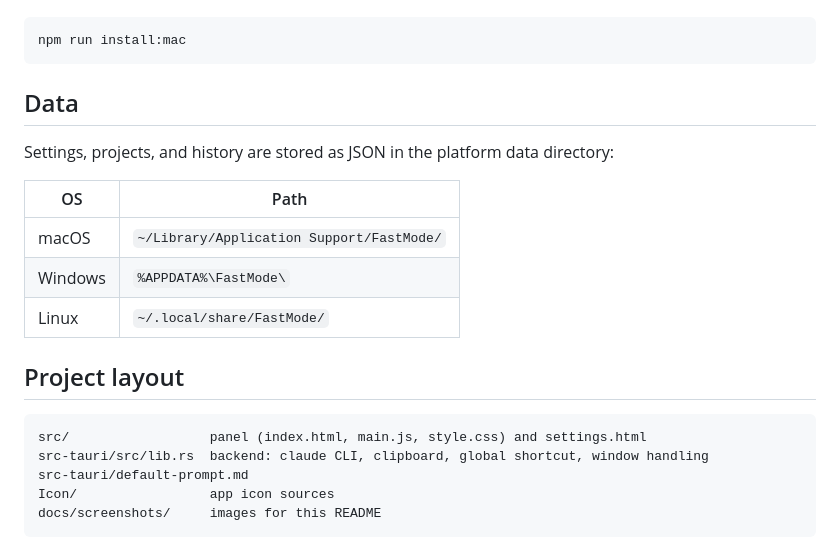
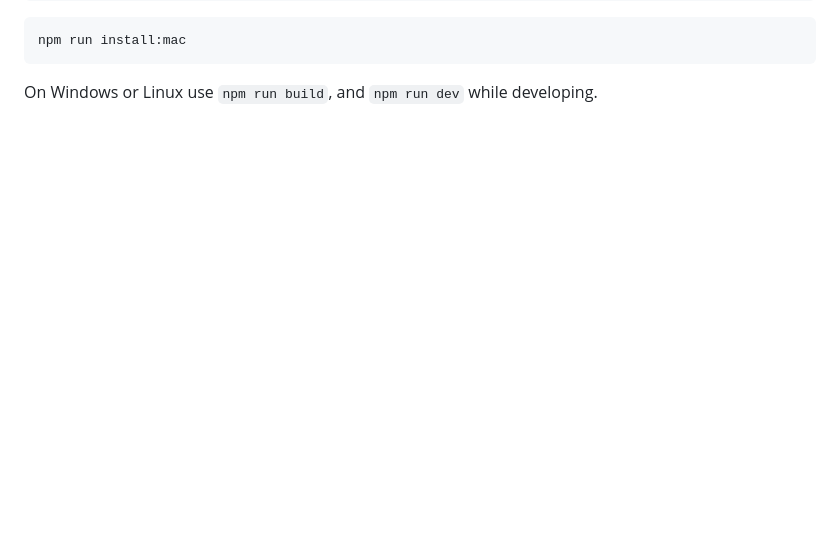
Before and after one commit to indisee/fast-mode, a Markdown page: README.md, the part around one of its changes. GitHub-like rendering; blank space fills up the shorter version.

````diff
--- a/README.md
+++ b/README.md
@@ -99,22 +54,4 @@ On macOS, this builds the app, installs it to `/Applications`, and starts it:
 npm run install:mac
 ```
 
-## Data
-
-Settings, projects, and history are stored as JSON in the platform data directory:
-
-| OS | Path |
-| --- | --- |
-| macOS | `~/Library/Application Support/FastMode/` |
-| Windows | `%APPDATA%\FastMode\` |
-| Linux | `~/.local/share/FastMode/` |
-
-## Project layout
-
-```
-src/                  panel (index.html, main.js, style.css) and settings.html
-src-tauri/src/lib.rs  backend: claude CLI, clipboard, global shortcut, window handling
-src-tauri/default-prompt.md
-Icon/                 app icon sources
-docs/screenshots/     images for this README
-```
+On Windows or Linux use `npm run build`, and `npm run dev` while developing.
````
Also changed, not shown: other parts of README.md (+37 -82 lines), docs/screenshots/history.png, docs/screenshots/result.png (added), docs/screenshots/typing.png.
